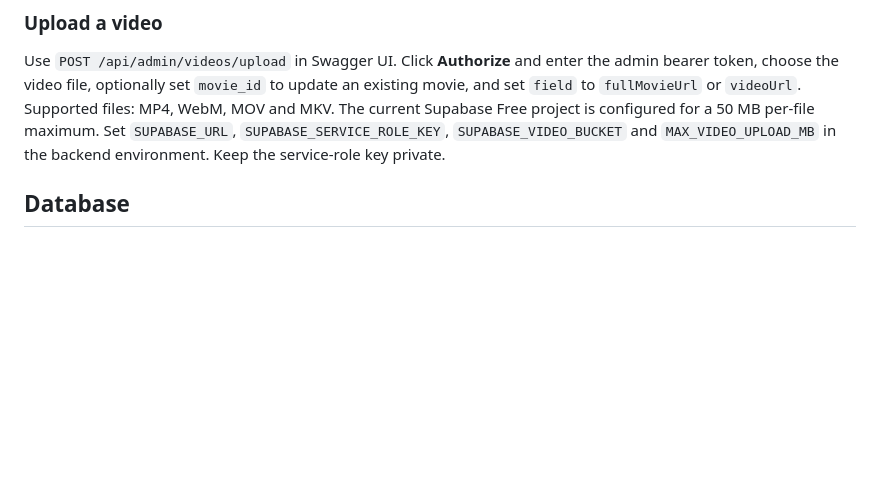
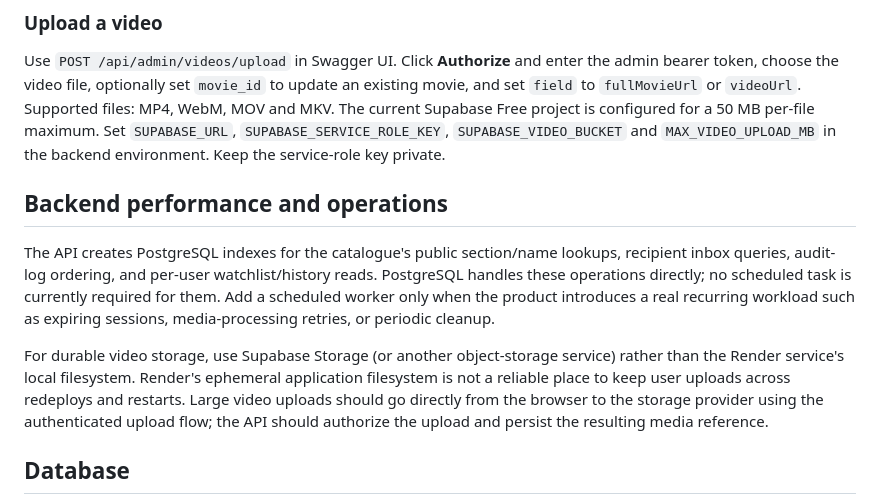
Before and after one commit to mfashwanayo/aimefilms, a Markdown page: README.md, the part around the change. GitHub-like rendering; blank space fills up the shorter version.

Commit message:
Document backend performance and storage operations

```diff
--- a/README.md
+++ b/README.md
@@ -36,6 +36,12 @@ Open `http://localhost:8001/docs` for interactive API documentation. `/health` v
 ### Upload a video
 
 Use `POST /api/admin/videos/upload` in Swagger UI. Click **Authorize** and enter the admin bearer token, choose the video file, optionally set `movie_id` to update an existing movie, and set `field` to `fullMovieUrl` or `videoUrl`. Supported files: MP4, WebM, MOV and MKV. The current Supabase Free project is configured for a 50 MB per-file maximum. Set `SUPABASE_URL`, `SUPABASE_SERVICE_ROLE_KEY`, `SUPABASE_VIDEO_BUCKET` and `MAX_VIDEO_UPLOAD_MB` in the backend environment. Keep the service-role key private.
+
+## Backend performance and operations
+
+The API creates PostgreSQL indexes for the catalogue's public section/name lookups, recipient inbox queries, audit-log ordering, and per-user watchlist/history reads. PostgreSQL handles these operations directly; no scheduled task is currently required for them. Add a scheduled worker only when the product introduces a real recurring workload such as expiring sessions, media-processing retries, or periodic cleanup.
+
+For durable video storage, use Supabase Storage (or another object-storage service) rather than the Render service's local filesystem. Render's ephemeral application filesystem is not a reliable place to keep user uploads across redeploys and restarts. Large video uploads should go directly from the browser to the storage provider using the authenticated upload flow; the API should authorize the upload and persist the resulting media reference.
 
 ## Database
 
```
